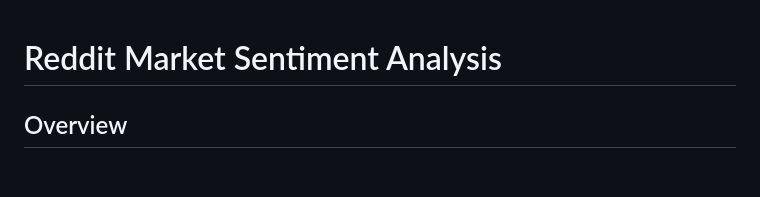
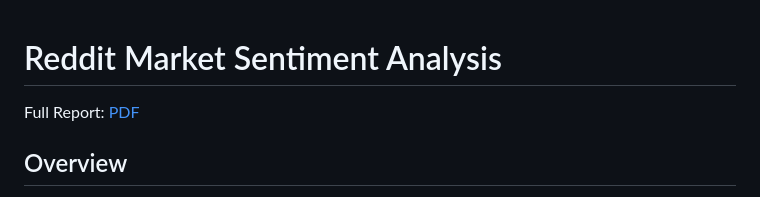
Before and after one commit to cheung121/analytics-portfolio, a Markdown page: projects/reddit-market-sentiment-analysis/README.md, the part around the change. GitHub-like rendering; blank space fills up the shorter version.

```diff
--- a/projects/reddit-market-sentiment-analysis/README.md
+++ b/projects/reddit-market-sentiment-analysis/README.md
@@ -1,4 +1,6 @@
 # Reddit Market Sentiment Analysis
+
+Full Report: [PDF](report/team176_report.pdf)
 
 ## Overview
 This project analyzes financial market sentiment by combining **large-scale Reddit discussions** with **financial news data** to track how investor mood evolves over time. The system transforms unstructured text into structured sentiment signals at the **ticker** and **sector** levels and presents them through an interactive visualization dashboard.
```
